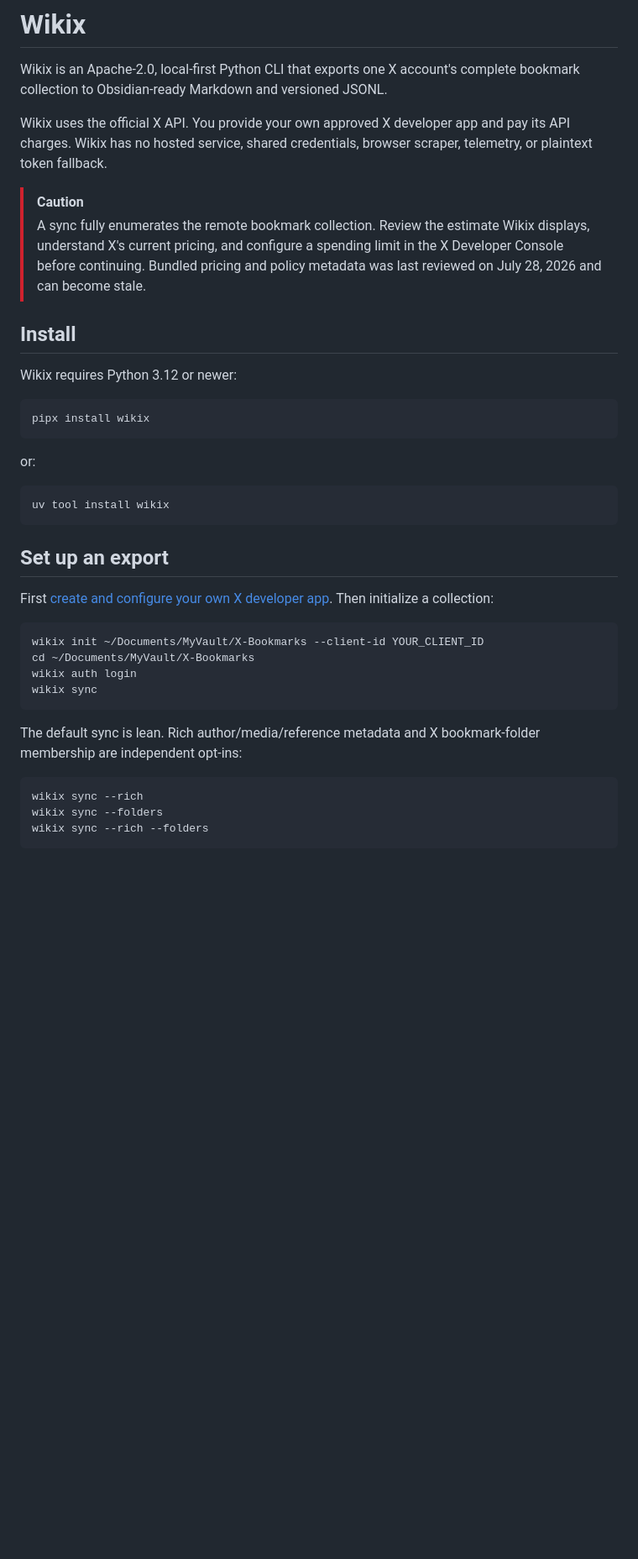
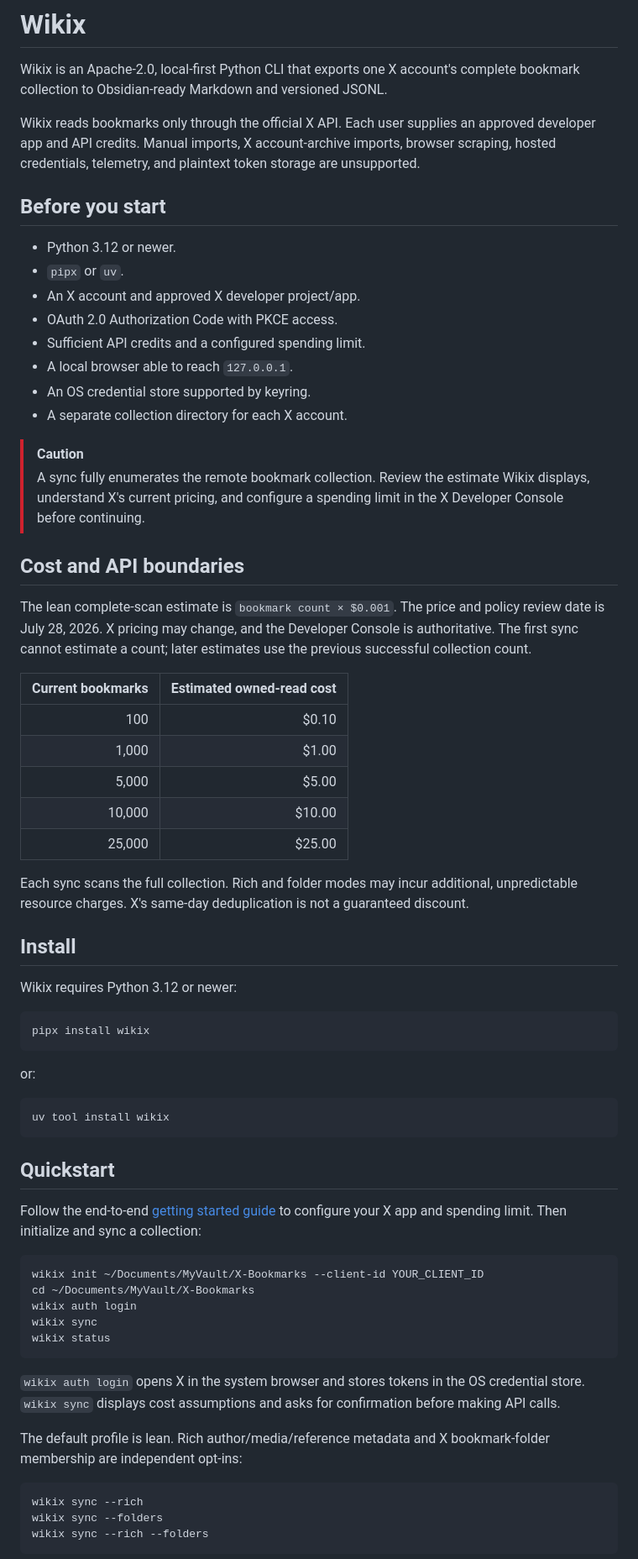
Before and after one commit to wikix-project/wikix, a Markdown page: README.md, the part around one of its changes. Shown at 84% size. Drawn GitHub-style; blank space fills up the shorter version.

Commit message:
Improve API-only onboarding documentation

````diff
--- a/README.md
+++ b/README.md
@@ -3,15 +3,42 @@
 Wikix is an Apache-2.0, local-first Python CLI that exports one X account's complete bookmark
 collection to Obsidian-ready Markdown and versioned JSONL.
 
-Wikix uses the official X API. You provide your own approved X developer app and pay its API
-charges. Wikix has no hosted service, shared credentials, browser scraper, telemetry, or plaintext
-token fallback.
+Wikix reads bookmarks only through the official X API. Each user supplies an approved developer app
+and API credits. Manual imports, X account-archive imports, browser scraping, hosted credentials,
+telemetry, and plaintext token storage are unsupported.
+
+## Before you start
+
+- Python 3.12 or newer.
+- `pipx` or `uv`.
+- An X account and approved X developer project/app.
+- OAuth 2.0 Authorization Code with PKCE access.
+- Sufficient API credits and a configured spending limit.
+- A local browser able to reach `127.0.0.1`.
+- An OS credential store supported by keyring.
+- A separate collection directory for each X account.
 
 > [!CAUTION]
 > A sync fully enumerates the remote bookmark collection. Review the estimate Wikix displays,
 > understand X's current pricing, and configure a spending limit in the X Developer Console before
-> continuing. Bundled pricing and policy metadata was last reviewed on July 28, 2026 and can become
-> stale.
+> continuing.
+
+## Cost and API boundaries
+
+The lean complete-scan estimate is `bookmark count × $0.001`. The price and policy review date is
+July 28, 2026. X pricing may change, and the Developer Console is authoritative. The first sync
+cannot estimate a count; later estimates use the previous successful collection count.
+
+| Current bookmarks | Estimated owned-read cost |
+| ---: | ---: |
+| 100 | $0.10 |
+| 1,000 | $1.00 |
+| 5,000 | $5.00 |
+| 10,000 | $10.00 |
+| 25,000 | $25.00 |
+
+Each sync scans the full collection. Rich and folder modes may incur additional, unpredictable
+resource charges. X's same-day deduplication is not a guaranteed discount.
 
 ## Install
 
@@ -27,20 +54,24 @@ or:
 uv tool install wikix
 ```
 
-## Set up an export
+## Quickstart
 
-First [create and configure your own X developer app](docs/x-app-setup.md). Then initialize a
-collection:
+Follow the end-to-end [getting started guide](docs/getting-started.md) to configure your X app and
+spending limit. Then initialize and sync a collection:
 
 ```shell
 wikix init ~/Documents/MyVault/X-Bookmarks --client-id YOUR_CLIENT_ID
 cd ~/Documents/MyVault/X-Bookmarks
 wikix auth login
 wikix sync
+wikix status
 ```
 
-The default sync is lean. Rich author/media/reference metadata and X bookmark-folder membership are
-independent opt-ins:
+`wikix auth login` opens X in the system browser and stores tokens in the OS credential store.
+`wikix sync` displays cost assumptions and asks for confirmation before making API calls.
+
+The default profile is lean. Rich author/media/reference metadata and X bookmark-folder membership
+are independent opt-ins:
 
 ```shell
 wikix sync --rich
````
Also changed, not shown: other parts of README.md (+8 -6 lines), docs/getting-started.md (added, +149 -0 lines), docs/x-app-setup.md (deleted, +0 -62 lines).
